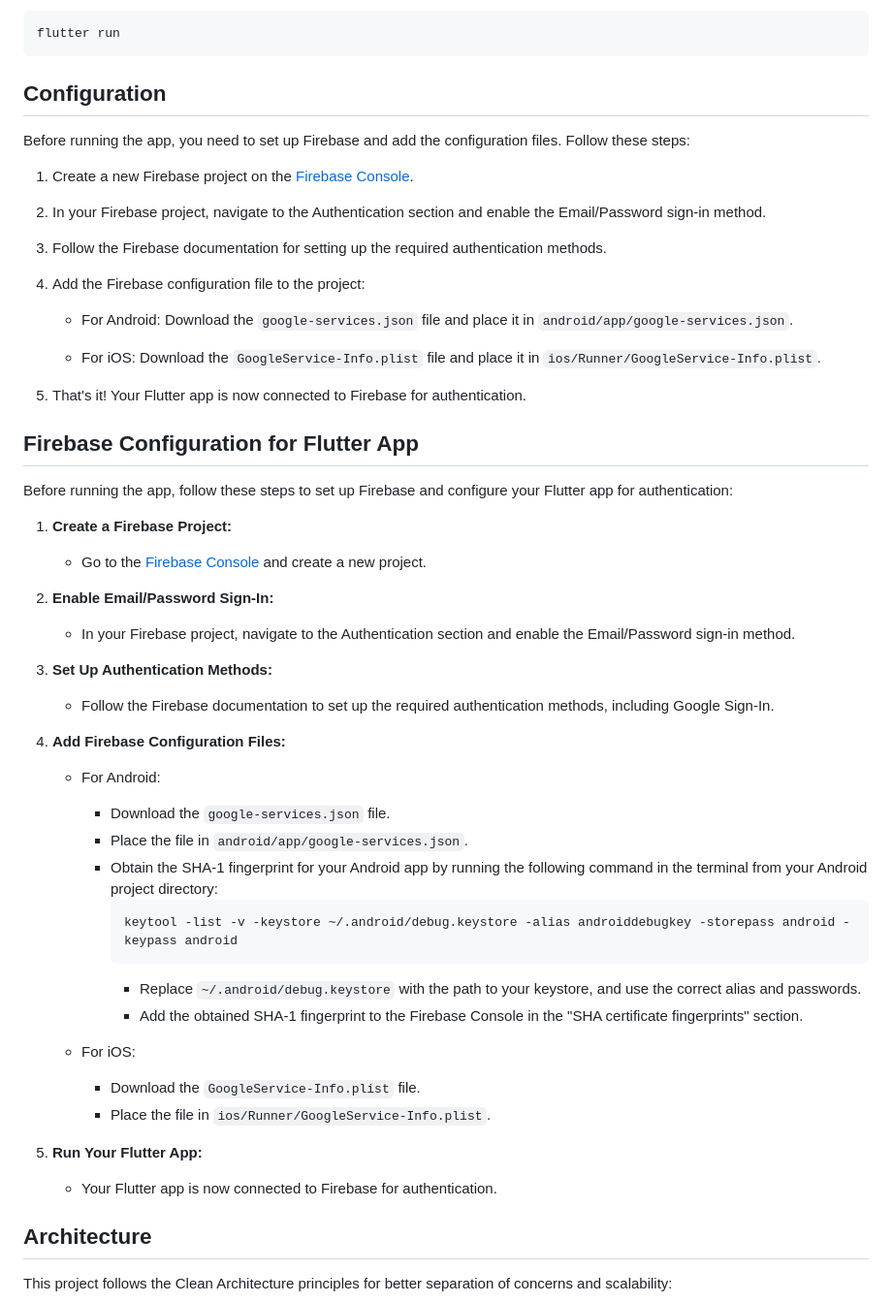
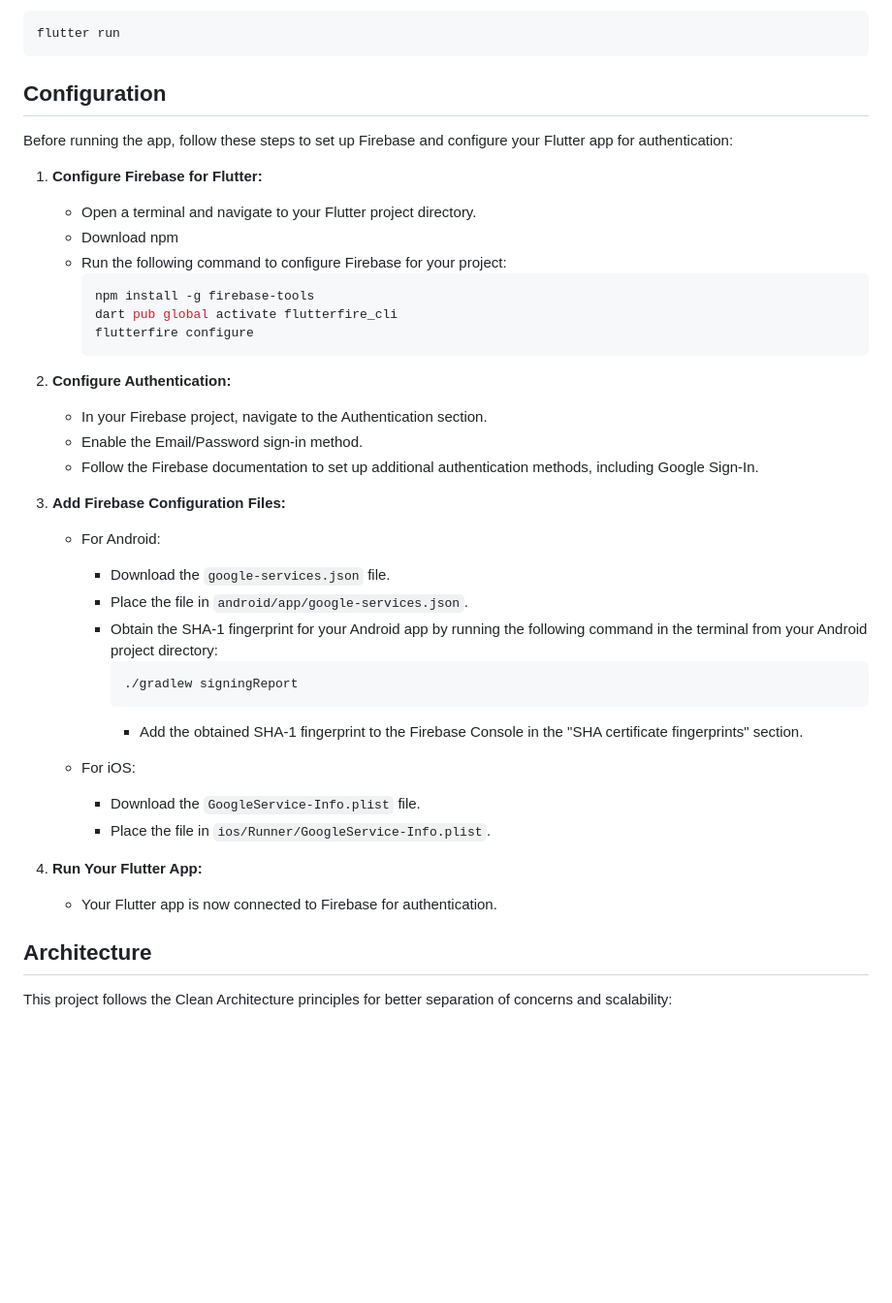
Before and after one commit to Ibrahim-Rafei/flutter_clean_architecture_authentication, a Markdown page: README.md, the part around the change. Shown: that part at 97% size. Rendered like a GitHub page; blank space fills up the shorter version.

````diff
--- a/README.md
+++ b/README.md
@@ -48,55 +48,41 @@ flutter pub get
 flutter run
 ```
 
-## Configuration
-
-Before running the app, you need to set up Firebase and add the configuration files. Follow these steps:
-
-1. Create a new Firebase project on the [Firebase Console](https://console.firebase.google.com/).
-
-2. In your Firebase project, navigate to the Authentication section and enable the Email/Password sign-in method.
-
-3. Follow the Firebase documentation for setting up the required authentication methods.
-
-4. Add the Firebase configuration file to the project:
-
-    - For Android: Download the `google-services.json` file and place it in `android/app/google-services.json`.
-
-    - For iOS: Download the `GoogleService-Info.plist` file and place it in `ios/Runner/GoogleService-Info.plist`.
-
-5. That's it! Your Flutter app is now connected to Firebase for authentication.
-
-## Firebase Configuration for Flutter App
+##  Configuration
 
 Before running the app, follow these steps to set up Firebase and configure your Flutter app for authentication:
 
-1. **Create a Firebase Project:**
-   - Go to the [Firebase Console](https://console.firebase.google.com/) and create a new project.
+1. **Configure Firebase for Flutter:**
+   - Open a terminal and navigate to your Flutter project directory.
+   - Download npm
+   - Run the following command to configure Firebase for your project:
+     ```bash
+     npm install -g firebase-tools
+     dart pub global activate flutterfire_cli
+     flutterfire configure
+     ```
 
-2. **Enable Email/Password Sign-In:**
-   - In your Firebase project, navigate to the Authentication section and enable the Email/Password sign-in method.
+2. **Configure Authentication:**
+   - In your Firebase project, navigate to the Authentication section.
+   - Enable the Email/Password sign-in method.
+   - Follow the Firebase documentation to set up additional authentication methods, including Google Sign-In.
 
-3. **Set Up Authentication Methods:**
-   - Follow the Firebase documentation to set up the required authentication methods, including Google Sign-In.
-
-4. **Add Firebase Configuration Files:**
+3. **Add Firebase Configuration Files:**
    - For Android:
       - Download the `google-services.json` file.
       - Place the file in `android/app/google-services.json`.
       - Obtain the SHA-1 fingerprint for your Android app by running the following command in the terminal from your Android project directory:
         ```bash
-        keytool -list -v -keystore ~/.android/debug.keystore -alias androiddebugkey -storepass android -keypass android
+        ./gradlew signingReport
         ```
-        - Replace `~/.android/debug.keystore` with the path to your keystore, and use the correct alias and passwords.
         - Add the obtained SHA-1 fingerprint to the Firebase Console in the "SHA certificate fingerprints" section.
 
    - For iOS:
       - Download the `GoogleService-Info.plist` file.
       - Place the file in `ios/Runner/GoogleService-Info.plist`.
 
-5. **Run Your Flutter App:**
+4. **Run Your Flutter App:**
    - Your Flutter app is now connected to Firebase for authentication.
-
 
 ## Architecture
 
````
